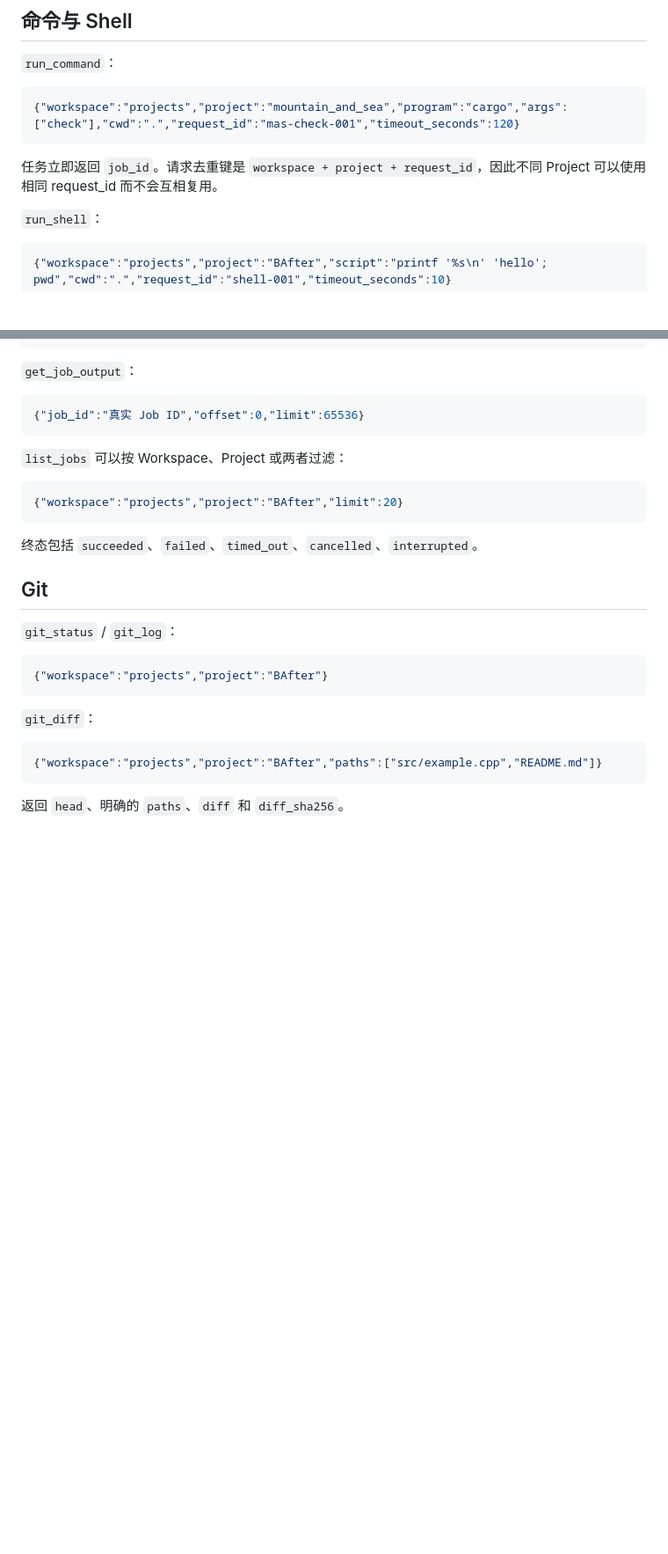
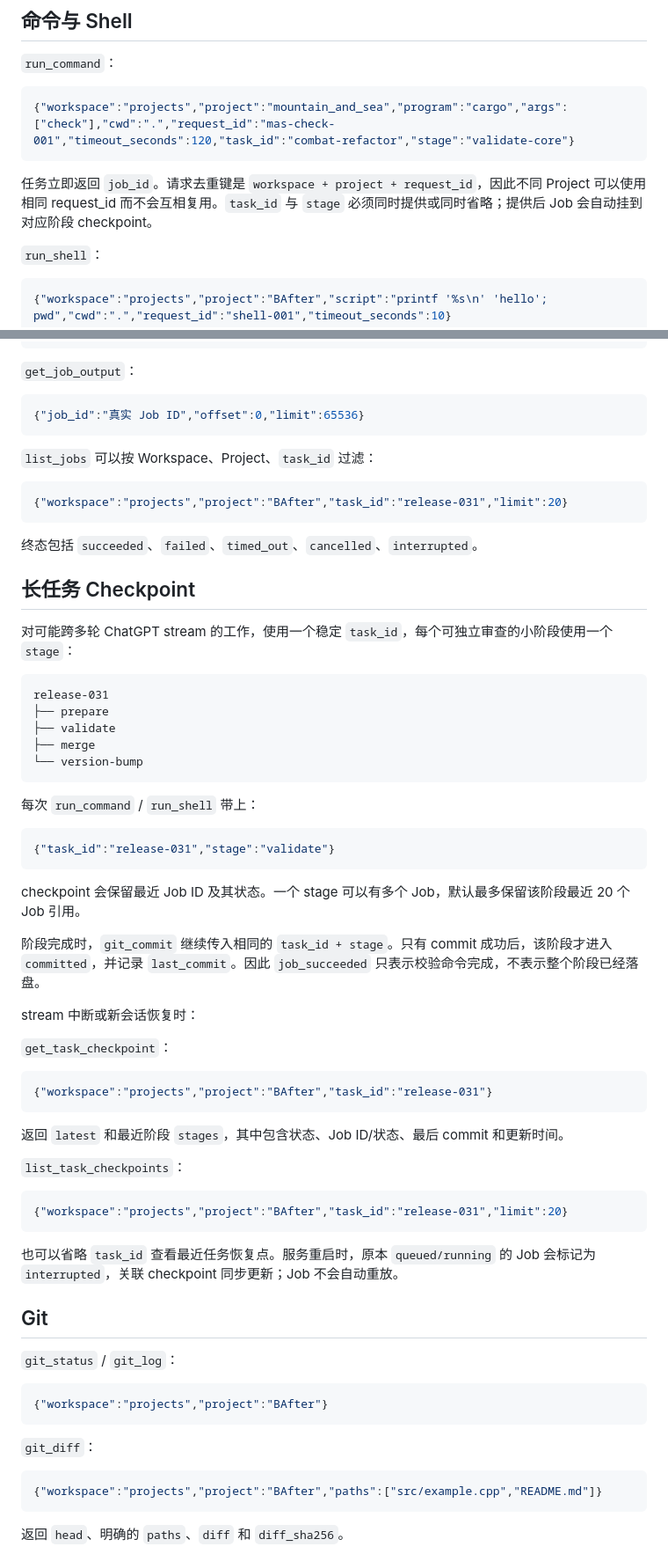
Before and after one commit to MRsoymilk/EndlessVibe, a Markdown page: docs/TOOLS.md, 2 parts joined by grey strips. Shown at 88% size. Rendered like a GitHub page; blank space fills up the shorter version.

````diff
--- a/docs/TOOLS.md
+++ b/docs/TOOLS.md
@@ -82,10 +82,10 @@ Project 路径来自本机配置，所有 `path` / `cwd` 都相对于 Project
 `run_command`：
 
 ```json
-{"workspace":"projects","project":"mountain_and_sea","program":"cargo","args":["check"],"cwd":".","request_id":"mas-check-001","timeout_seconds":120}
+{"workspace":"projects","project":"mountain_and_sea","program":"cargo","args":["check"],"cwd":".","request_id":"mas-check-001","timeout_seconds":120,"task_id":"combat-refactor","stage":"validate-core"}
 ```
 
-任务立即返回 `job_id`。请求去重键是 `workspace + project + request_id`，因此不同 Project 可以使用相同 request_id 而不会互相复用。
+任务立即返回 `job_id`。请求去重键是 `workspace + project + request_id`，因此不同 Project 可以使用相同 request_id 而不会互相复用。`task_id` 与 `stage` 必须同时提供或同时省略；提供后 Job 会自动挂到对应阶段 checkpoint。
 
 `run_shell`：
 
@@ -111,13 +111,53 @@ Project 路径来自本机配置，所有 `path` / `cwd` 都相对于 Project
 {"job_id":"真实 Job ID","offset":0,"limit":65536}
 ```
 
-`list_jobs` 可以按 Workspace、Project 或两者过滤：
+`list_jobs` 可以按 Workspace、Project、`task_id` 过滤：
 
 ```json
-{"workspace":"projects","project":"BAfter","limit":20}
+{"workspace":"projects","project":"BAfter","task_id":"release-031","limit":20}
 ```
 
 终态包括 `succeeded`、`failed`、`timed_out`、`cancelled`、`interrupted`。
+
+## 长任务 Checkpoint
+
+对可能跨多轮 ChatGPT stream 的工作，使用一个稳定 `task_id`，每个可独立审查的小阶段使用一个 `stage`：
+
+```text
+release-031
+├── prepare
+├── validate
+├── merge
+└── version-bump
+```
+
+每次 `run_command` / `run_shell` 带上：
+
+```json
+{"task_id":"release-031","stage":"validate"}
+```
+
+checkpoint 会保留最近 Job ID 及其状态。一个 stage 可以有多个 Job，默认最多保留该阶段最近 20 个 Job 引用。
+
+阶段完成时，`git_commit` 继续传入相同的 `task_id + stage`。只有 commit 成功后，该阶段才进入 `committed`，并记录 `last_commit`。因此 `job_succeeded` 只表示校验命令完成，不表示整个阶段已经落盘。
+
+stream 中断或新会话恢复时：
+
+`get_task_checkpoint`：
+
+```json
+{"workspace":"projects","project":"BAfter","task_id":"release-031"}
+```
+
+返回 `latest` 和最近阶段 `stages`，其中包含状态、Job ID/状态、最后 commit 和更新时间。
+
+`list_task_checkpoints`：
+
+```json
+{"workspace":"projects","project":"BAfter","task_id":"release-031","limit":20}
+```
+
+也可以省略 `task_id` 查看最近任务恢复点。服务重启时，原本 `queued/running` 的 Job 会标记为 `interrupted`，关联 checkpoint 同步更新；Job 不会自动重放。
 
 ## Git
 
````
Also changed, not shown: other parts of docs/TOOLS.md (+2 -2 lines), README.md (+17 -2 lines).
